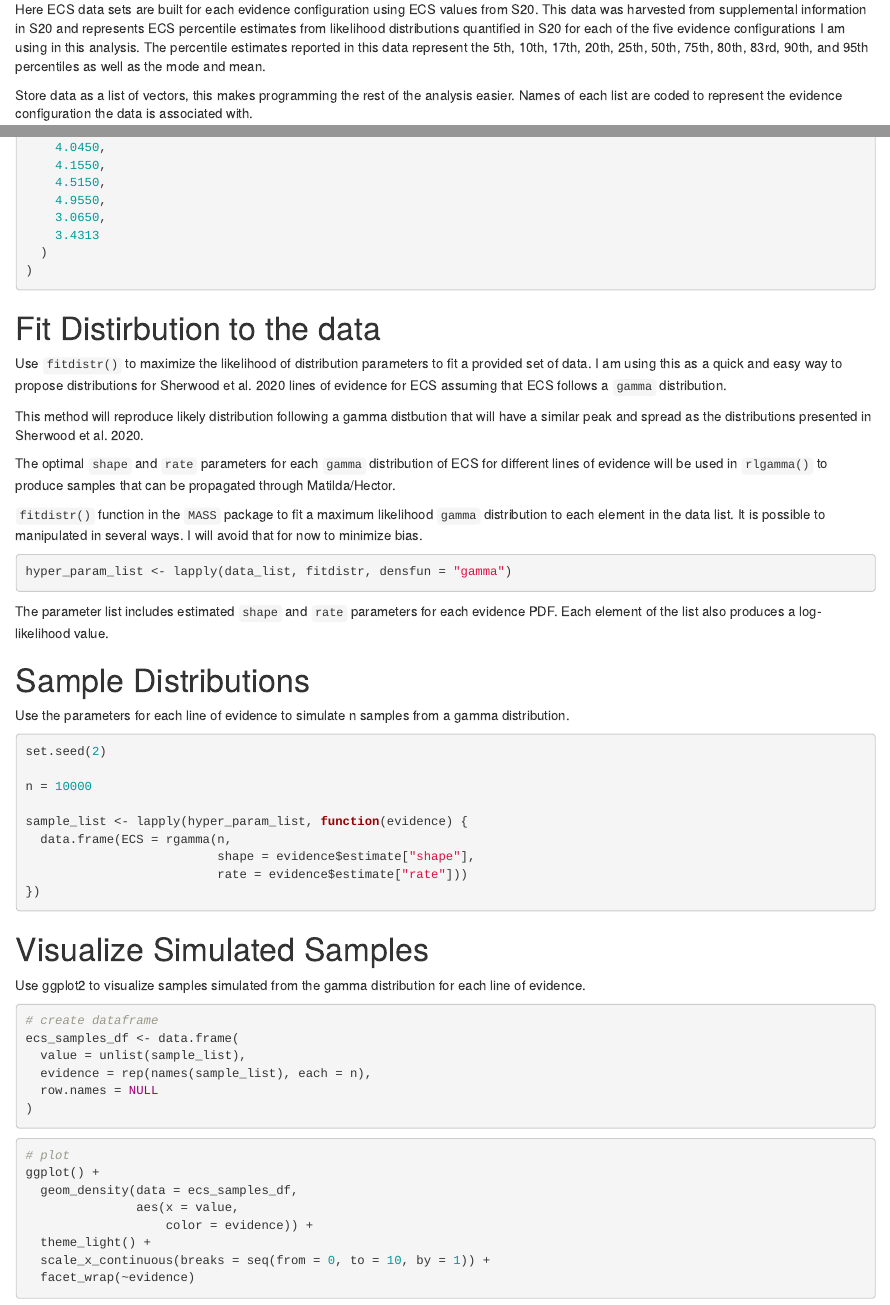
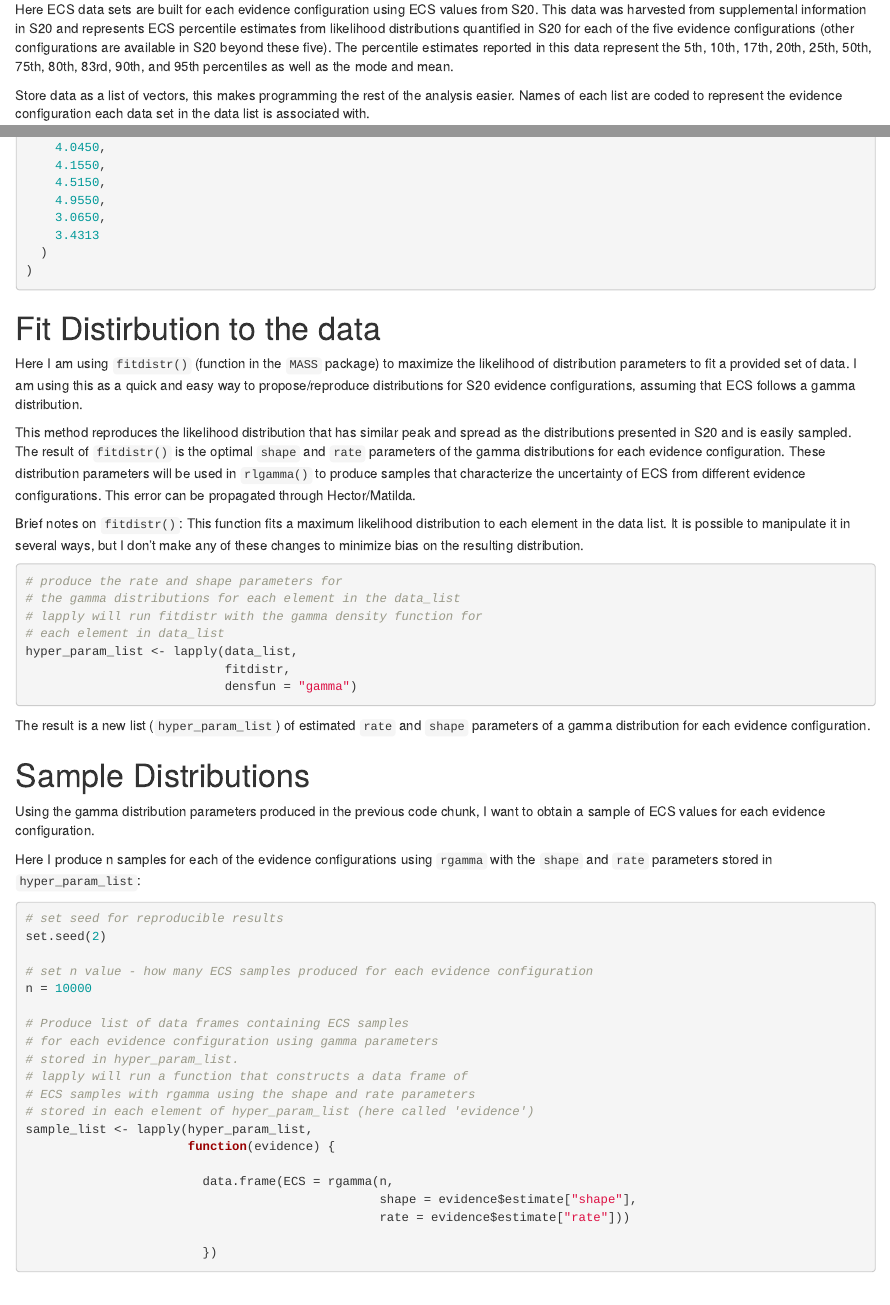
Before and after one commit to jk-brown/ECS-data-exploration, an R Markdown document (markdown_docs/fitting_distribution_and_sampling.Rmd): the page in a window 1100 px wide, from 1310 px down, and a second part further down, joined at a grey line. Rendered offline with R 4.5, knitr and Pandoc, with nearby package versions; some code elsewhere in the file could not run offline.

Commit message:
Editing notes and comments for broader use

````diff
--- a/markdown_docs/fitting_distribution_and_sampling.Rmd
+++ b/markdown_docs/fitting_distribution_and_sampling.Rmd
@@ -54,9 +54,9 @@ library(parallel)
 
 # Data
 
-Here ECS data sets are built for each evidence configuration using ECS values from S20. This data was harvested from supplemental information in S20 and represents ECS percentile estimates from likelihood distributions quantified in S20 for each of the five evidence configurations I am using in this analysis. The percentile estimates reported in this data represent the 5th, 10th, 17th, 20th, 25th, 50th, 75th, 80th, 83rd, 90th, and 95th percentiles as well as the mode and mean.
+Here ECS data sets are built for each evidence configuration using ECS values from S20. This data was harvested from supplemental information in S20 and represents ECS percentile estimates from likelihood distributions quantified in S20 for each of the five evidence configurations (other configurations are available in S20 beyond these five). The percentile estimates reported in this data represent the 5th, 10th, 17th, 20th, 25th, 50th, 75th, 80th, 83rd, 90th, and 95th percentiles as well as the mode and mean.
 
-Store data as a list of vectors, this makes programming the rest of the analysis easier. Names of each list are coded to represent the evidence configuration the data is associated with.
+Store data as a list of vectors, this makes programming the rest of the analysis easier. Names of each list are coded to represent the evidence configuration each data set in the data list is associated with.
 
 ```{r}
 data_list <- list(
@@ -140,37 +140,52 @@ data_list <- list(
 
 # Fit Distirbution to the data
 
-Use `fitdistr()` to maximize the likelihood of distribution parameters to fit a provided set of data. I am using this as a quick and easy way to propose distributions for Sherwood et al. 2020 lines of evidence for ECS assuming that ECS follows a `gamma` distribution.
+Here I am using `fitdistr()` (function in the `MASS` package) to maximize the likelihood of distribution parameters to fit a provided set of data. I am using this as a quick and easy way to propose/reproduce distributions for S20 evidence configurations, assuming that ECS follows a gamma distribution.
 
-This method will reproduce likely distribution following a gamma distbution that will have a similar peak and spread as the distributions presented in Sherwood et al. 2020.
+This method reproduces the likelihood distribution that has similar peak and spread as the distributions presented in S20 and is easily sampled. The result of `fitdistr()` is the optimal `shape` and `rate` parameters of the gamma distributions for each evidence configuration. These distribution parameters will be used in `rlgamma()` to produce samples that characterize the uncertainty of ECS from different evidence configurations. This error can be propagated through Hector/Matilda.
 
-The optimal `shape` and `rate` parameters for each `gamma` distribution of ECS for different lines of evidence will be used in `rlgamma()` to produce samples that can be propagated through Matilda/Hector.
-
-`fitdistr()` function in the `MASS` package to fit a maximum likelihood `gamma` distribution to each element in the data list. It is possible to manipulated in several ways. I will avoid that for now to minimize bias.
+Brief notes on `fitdistr()`: This function fits a maximum likelihood distribution to each element in the data list. It is possible to manipulate it in several ways, but I don't make any of these changes to minimize bias on the resulting distribution.
 
 ```{r, results='hide'}
-
-hyper_param_list <- lapply(data_list, fitdistr, densfun = "gamma")
+# produce the rate and shape parameters for
+# the gamma distributions for each element in the data_list
+# lapply will run fitdistr with the gamma density function for
+# each element in data_list
+hyper_param_list <- lapply(data_list,
+                           fitdistr,
+                           densfun = "gamma")
 
 ```
 
-The parameter list includes estimated `shape` and `rate` parameters for each evidence PDF. Each element of the list also produces a log-likelihood value.
+The result is a new list (`hyper_param_list`) of estimated `rate` and `shape` parameters of a gamma distribution for each evidence configuration.
 
 # Sample Distributions
 
-Use the parameters for each line of evidence to simulate n samples from a gamma distribution.
+Using the gamma distribution parameters produced in the previous code chunk, I want to obtain a sample of ECS values for each evidence configuration.
+
+Here I produce n samples for each of the evidence configurations using `rgamma` with the `shape` and `rate` parameters stored in `hyper_param_list`:
 
 ```{r, results='hide'}
+# set seed for reproducible results
 set.seed(2)
 
+# set n value - how many ECS samples produced for each evidence configuration
 n = 10000
 
-sample_list <- lapply(hyper_param_list, function(evidence) {
-  data.frame(ECS = rgamma(n,
-                          shape = evidence$estimate["shape"],
-                          rate = evidence$estimate["rate"]))
-})
+# Produce list of data frames containing ECS samples
+# for each evidence configuration using gamma parameters
+# stored in hyper_param_list.
+# lapply will run a function that constructs a data frame of
+# ECS samples with rgamma using the shape and rate parameters
+# stored in each element of hyper_param_list (here called 'evidence')
+sample_list <- lapply(hyper_param_list,
+                      function(evidence) {
 
+                        data.frame(ECS = rgamma(n,
+                                                shape = evidence$estimate["shape"],
+                                                rate = evidence$estimate["rate"]))
+
+                        })
 ```
 
 # Visualize Simulated Samples
````
